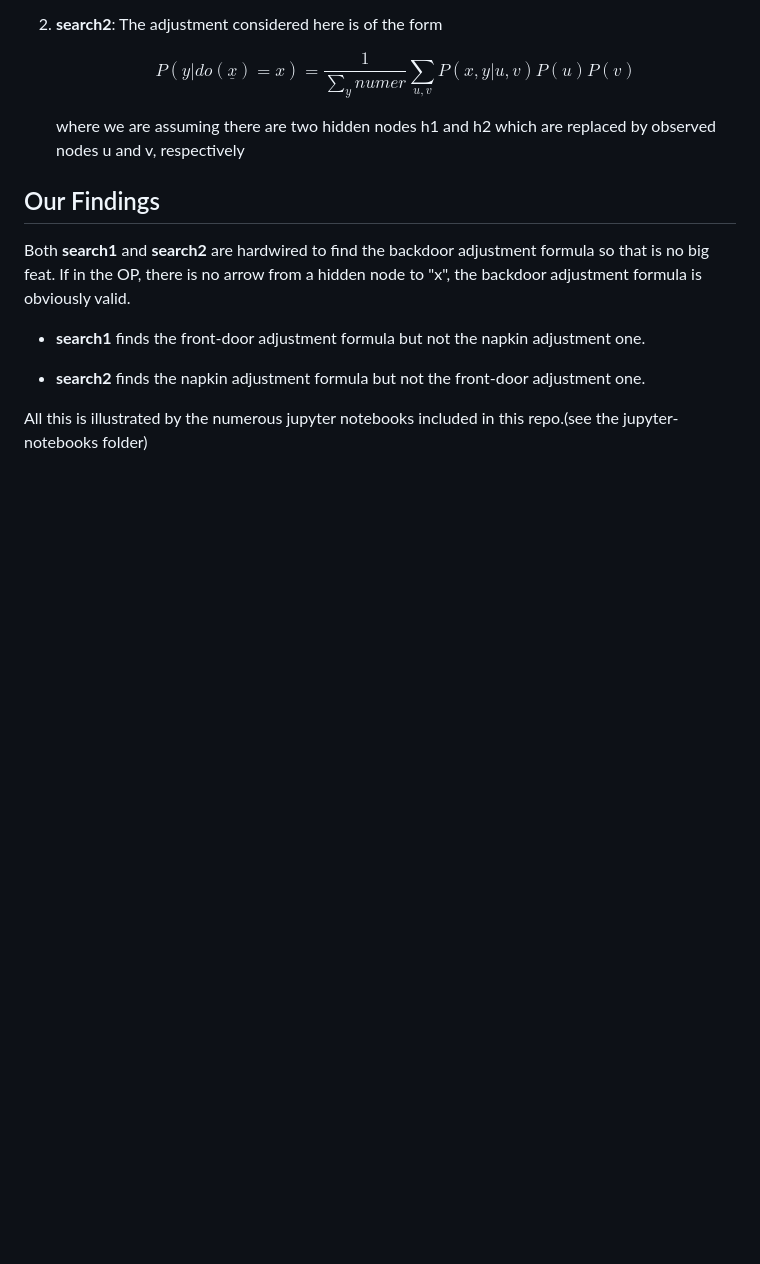
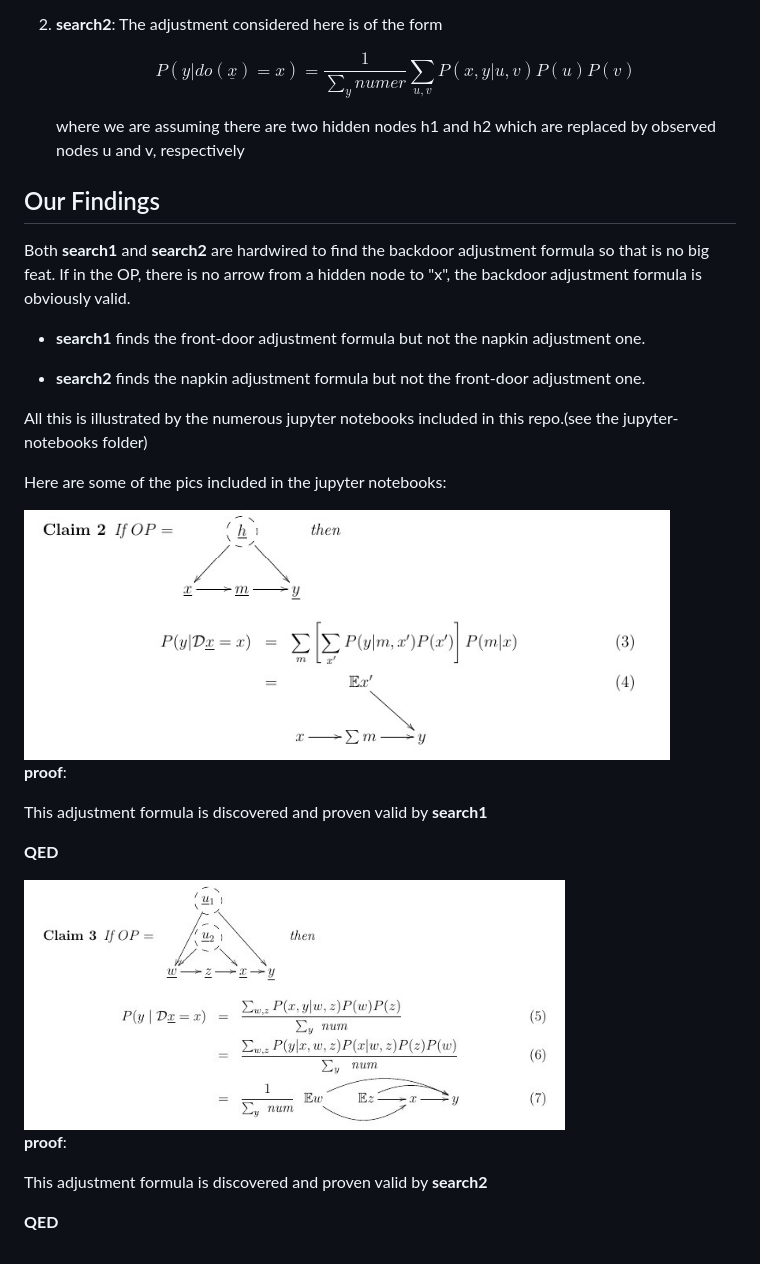
Before and after one commit to rrtucci/not-do-calculus, a Markdown page: README.md, the part around the change. Rendered like a GitHub page; blank space fills up the shorter version.

```diff
--- a/README.md
+++ b/README.md
@@ -114,3 +114,21 @@ formula but not the front-door adjustment one.
 All this is illustrated by
 the numerous jupyter notebooks
 included in this repo.(see the jupyter-notebooks folder)
+
+Here are some of the pics included in the jupyter notebooks:
+
+<img src="pics/frontdoor.jpg" alt="frontdoor" height="250">
+
+**proof**:
+
+This adjustment formula is discovered and proven valid by **search1**
+
+**QED**
+
+<img src="pics/napkin1.jpg" alt="frontdoor" height="250">
+
+**proof**:
+
+This adjustment formula is discovered and proven valid by **search2**
+
+**QED**
```
